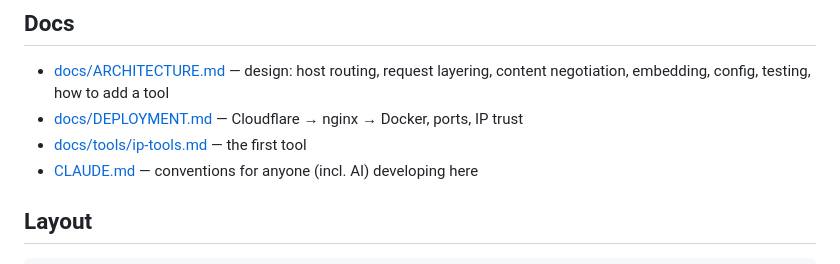
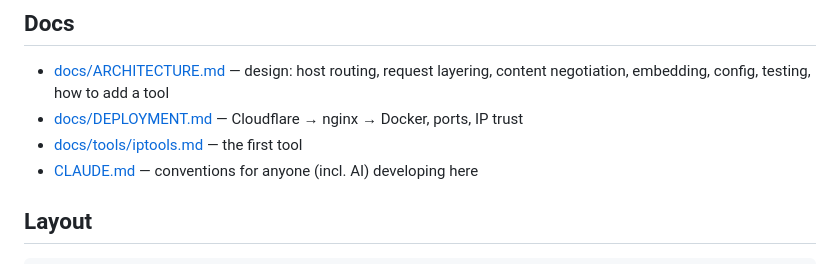
Before and after one commit to Landver/site-of-tools, a Markdown page: README.md, the part around the change. Drawn GitHub-style.

Commit message:
Rename ip-tools documentation to iptools; update references accordingly

```diff
--- a/README.md
+++ b/README.md
@@ -66,7 +66,7 @@ nginx blocks live in [deploy/nginx/](deploy/nginx/); full steps in
 - [docs/ARCHITECTURE.md](docs/ARCHITECTURE.md) — design: host routing, request
   layering, content negotiation, embedding, config, testing, how to add a tool
 - [docs/DEPLOYMENT.md](docs/DEPLOYMENT.md) — Cloudflare → nginx → Docker, ports, IP trust
-- [docs/tools/ip-tools.md](docs/tools/ip-tools.md) — the first tool
+- [docs/tools/iptools.md](docs/tools/iptools.md) — the first tool
 - [CLAUDE.md](CLAUDE.md) — conventions for anyone (incl. AI) developing here
 
 ## Layout
```
Also changed, not shown: docs/ARCHITECTURE.md (+2 -2 lines), docs/tools/iptools.md (renamed from docs/tools/ip-tools.md).
